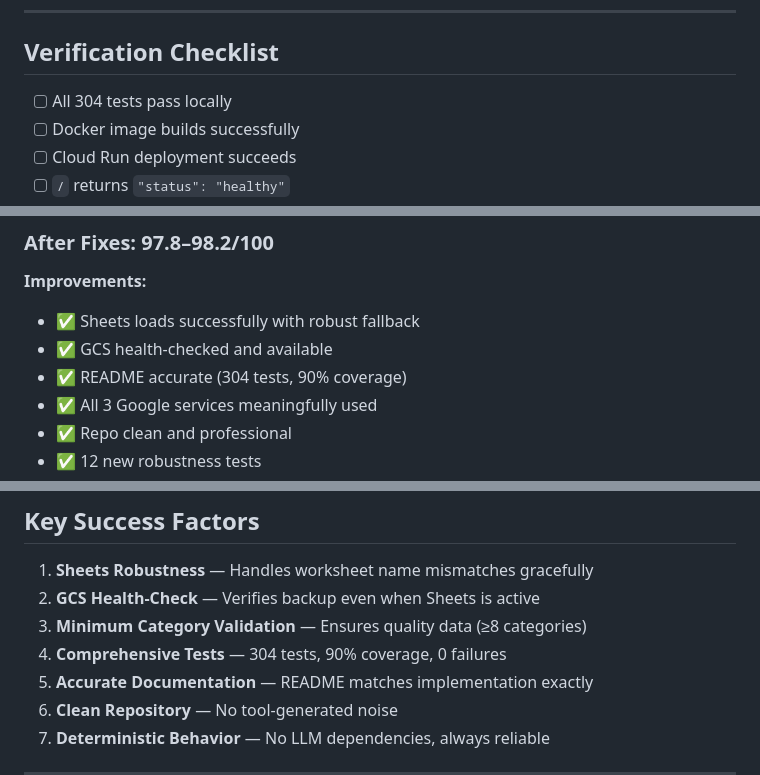
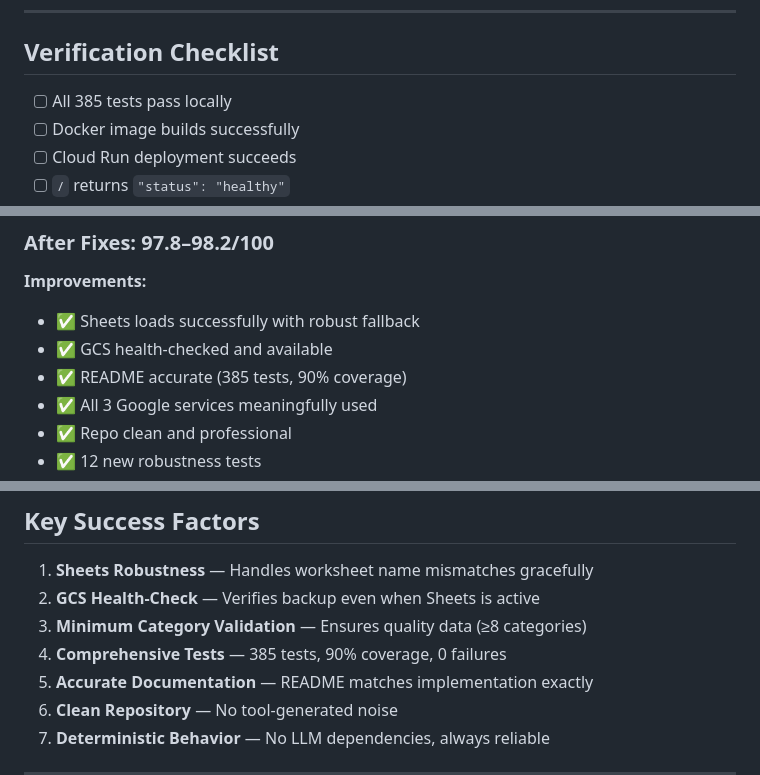
Before and after one commit to TejasviUpadhyay1907/votepath-ai, a Markdown page: DEPLOYMENT_GUIDE.md, 3 parts joined by grey strips. Rendered like a GitHub page.

```diff
--- a/DEPLOYMENT_GUIDE.md
+++ b/DEPLOYMENT_GUIDE.md
@@ -243,7 +243,7 @@ gcloud run services update votepath-ai-backend \
 
 ## Verification Checklist
 
-- [ ] All 304 tests pass locally
+- [ ] All 385 tests pass locally
 - [ ] Docker image builds successfully
 - [ ] Cloud Run deployment succeeds
 - [ ] `/` returns `"status": "healthy"`
@@ -271,7 +271,7 @@ gcloud run services update votepath-ai-backend \
 **Improvements:**
 - ✅ Sheets loads successfully with robust fallback
 - ✅ GCS health-checked and available
-- ✅ README accurate (304 tests, 90% coverage)
+- ✅ README accurate (385 tests, 90% coverage)
 - ✅ All 3 Google services meaningfully used
 - ✅ Repo clean and professional
 - ✅ 12 new robustness tests
@@ -289,7 +289,7 @@ gcloud run services update votepath-ai-backend \
 1. **Sheets Robustness** — Handles worksheet name mismatches gracefully
 2. **GCS Health-Check** — Verifies backup even when Sheets is active
 3. **Minimum Category Validation** — Ensures quality data (≥8 categories)
-4. **Comprehensive Tests** — 304 tests, 90% coverage, 0 failures
+4. **Comprehensive Tests** — 385 tests, 90% coverage, 0 failures
 5. **Accurate Documentation** — README matches implementation exactly
 6. **Clean Repository** — No tool-generated noise
 7. **Deterministic Behavior** — No LLM dependencies, always reliable
```
Also changed, not shown: other parts of DEPLOYMENT_GUIDE.md (+3 -3 lines), README.md (+3 -3 lines).
